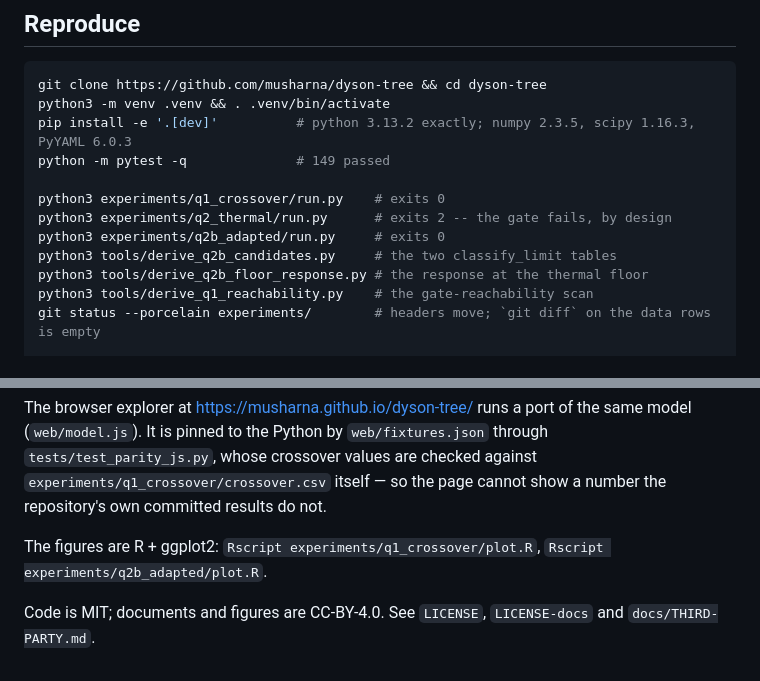
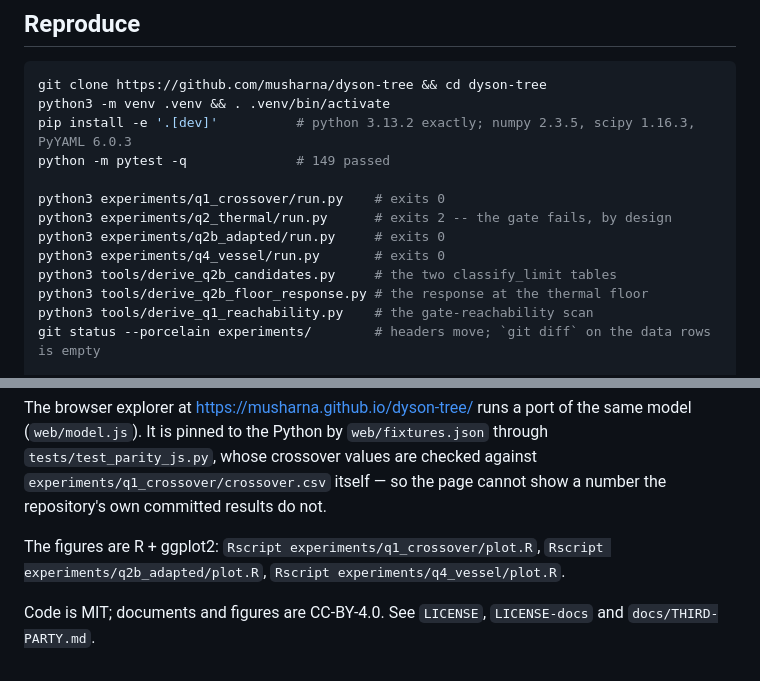
Before and after one commit to musharna/dyson-tree, a Markdown page: docs/FINDINGS.md, 2 parts joined by grey strips. Rendered like a GitHub page.

```diff
--- a/docs/FINDINGS.md
+++ b/docs/FINDINGS.md
@@ -445,6 +482,7 @@ python -m pytest -q              # 149 passed
 python3 experiments/q1_crossover/run.py    # exits 0
 python3 experiments/q2_thermal/run.py      # exits 2 -- the gate fails, by design
 python3 experiments/q2b_adapted/run.py     # exits 0
+python3 experiments/q4_vessel/run.py       # exits 0
 python3 tools/derive_q2b_candidates.py     # the two classify_limit tables
 python3 tools/derive_q2b_floor_response.py # the response at the thermal floor
 python3 tools/derive_q1_reachability.py    # the gate-reachability scan
@@ -467,7 +505,7 @@ through `tests/test_parity_js.py`, whose crossover values are checked against
 the repository's own committed results do not.
 
 The figures are R + ggplot2: `Rscript experiments/q1_crossover/plot.R`,
-`Rscript experiments/q2b_adapted/plot.R`.
+`Rscript experiments/q2b_adapted/plot.R`, `Rscript experiments/q4_vessel/plot.R`.
 
 Code is MIT; documents and figures are CC-BY-4.0. See `LICENSE`, `LICENSE-docs`
 and `docs/THIRD-PARTY.md`.
```
Also changed, not shown: other parts of docs/FINDINGS.md (+40 -3 lines), README.md (+6 -4 lines).
